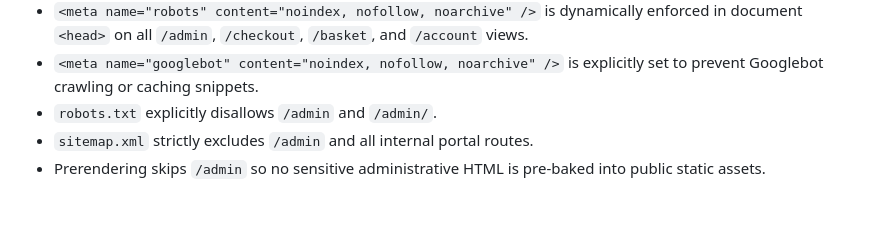
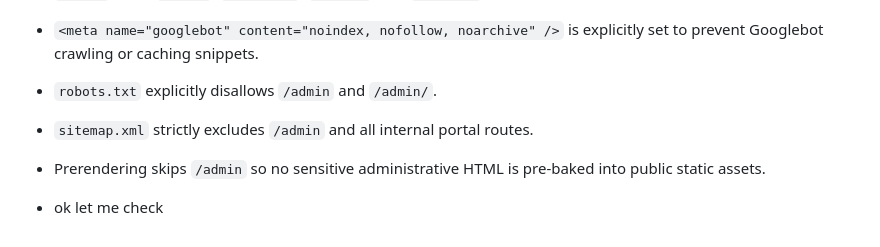
Before and after one commit to pajee-tech/plush-conmfort5, a Markdown page: README.md, the part around the change. GitHub-like rendering; blank space fills up the shorter version.

```diff
--- a/README.md
+++ b/README.md
@@ -170,3 +170,5 @@ To ensure Google and other search engines **never index or rank administrative o
 - `robots.txt` explicitly disallows `/admin` and `/admin/`.
 - `sitemap.xml` strictly excludes `/admin` and all internal portal routes.
 - Prerendering skips `/admin` so no sensitive administrative HTML is pre-baked into public static assets.
+
+-  ok let me check
```
